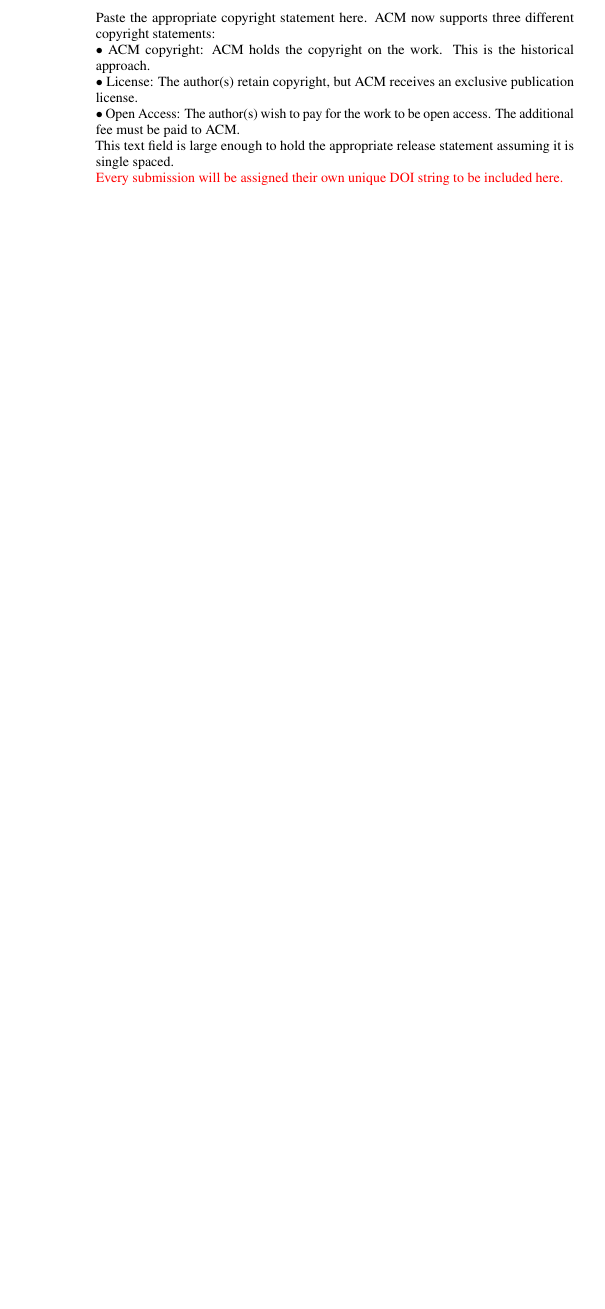
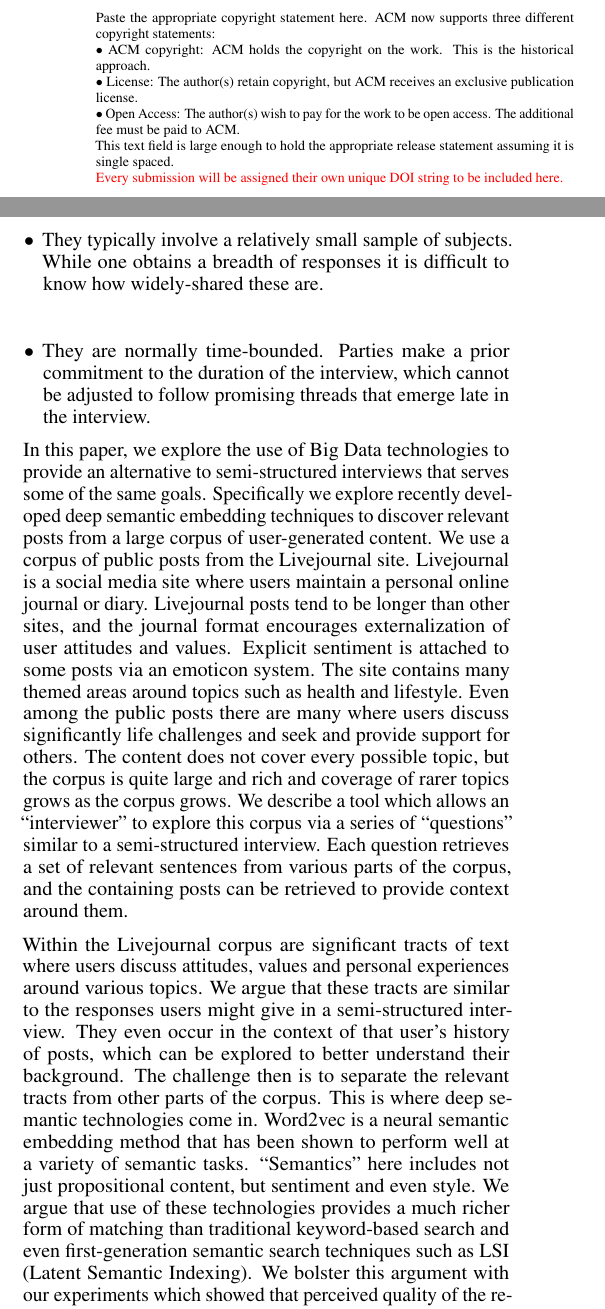
Before and after one commit to BIDS-collaborative/destress, a LaTeX document (CHI_paper/destressCHI.tex): part of one column of page 1 of 3 before the commit and two parts of the columns of page 1 of 4 after it, the two joined at a grey line, cut so that both start at the same text, the shorter picture padded with empty space. Compiled offline with pdfLaTeX.

Commit message:
Added John's intro

```diff
--- a/CHI_paper/destressCHI.tex
+++ b/CHI_paper/destressCHI.tex
@@ -132,0 +140,35 @@
+\item They typically involve a relatively small sample of subjects. While one obtains a breadth of
+  responses it is difficult to know how widely-shared these are.
+\item They are normally time-bounded. Parties make a prior commitment to the duration of the interview,
+  which cannot be adjusted to follow promising threads that emerge late in the interview.
+\end{itemize}
+
+In this paper, we explore the use of Big Data technologies to provide an alternative to
+semi-structured interviews that serves some of the same goals. Specifically we explore recently
+developed deep semantic embedding techniques to discover relevant posts from a large corpus of
+user-generated content. We use a corpus of public posts from the Livejournal site.  Livejournal is a
+social media site where users maintain a personal online journal or diary. Livejournal posts tend to
+be longer than other sites, and the journal format encourages externalization of user attitudes and
+values. Explicit sentiment is attached to some posts via an emoticon system. The site contains many
+themed areas around topics such as health and lifestyle.  Even among the public posts there are many
+where users discuss significantly life challenges and seek and provide support for others. The
+content does not cover every possible topic, but the corpus is quite large and rich and coverage of
+rarer topics grows as the corpus grows.  We describe a tool which allows an ``interviewer'' to
+explore this corpus via a series of ``questions'' similar to a semi-structured interview. Each
+question retrieves a set of relevant sentences from various parts of the corpus, and the containing
+posts can be retrieved to provide context around them.
+
+Within the Livejournal corpus are significant tracts of text where users discuss attitudes, values
+and personal experiences around various topics. We argue that these tracts are similar to the
+responses users might give in a semi-structured interview. They even occur in the context of that
+user's history of posts, which can be explored to better understand their background. The challenge
+then is to separate the relevant tracts from other parts of the corpus. This is where deep semantic
+technologies come in. Word2vec is a neural semantic embedding method that has been shown to perform
+well at a variety of semantic tasks. ``Semantics'' here includes not just propositional content,
+but sentiment and even style. We argue that use of these technologies provides a much richer form
+of matching than traditional keyword-based search and even first-generation semantic search
+techniques such as LSI (Latent Semantic Indexing). We bolster this argument with our experiments
+which showed that perceived quality of the retrieved results was improved by {\em filtering out}
+surface-matching (i.e. keyword-matching) posts from semantically-matching posts.
+
+While this approach is not a replacement for semi-structured interviews, it can serve some of the
```
Also changed, not shown: CHI_paper/destressCHI.tex (35 more changed lines).
